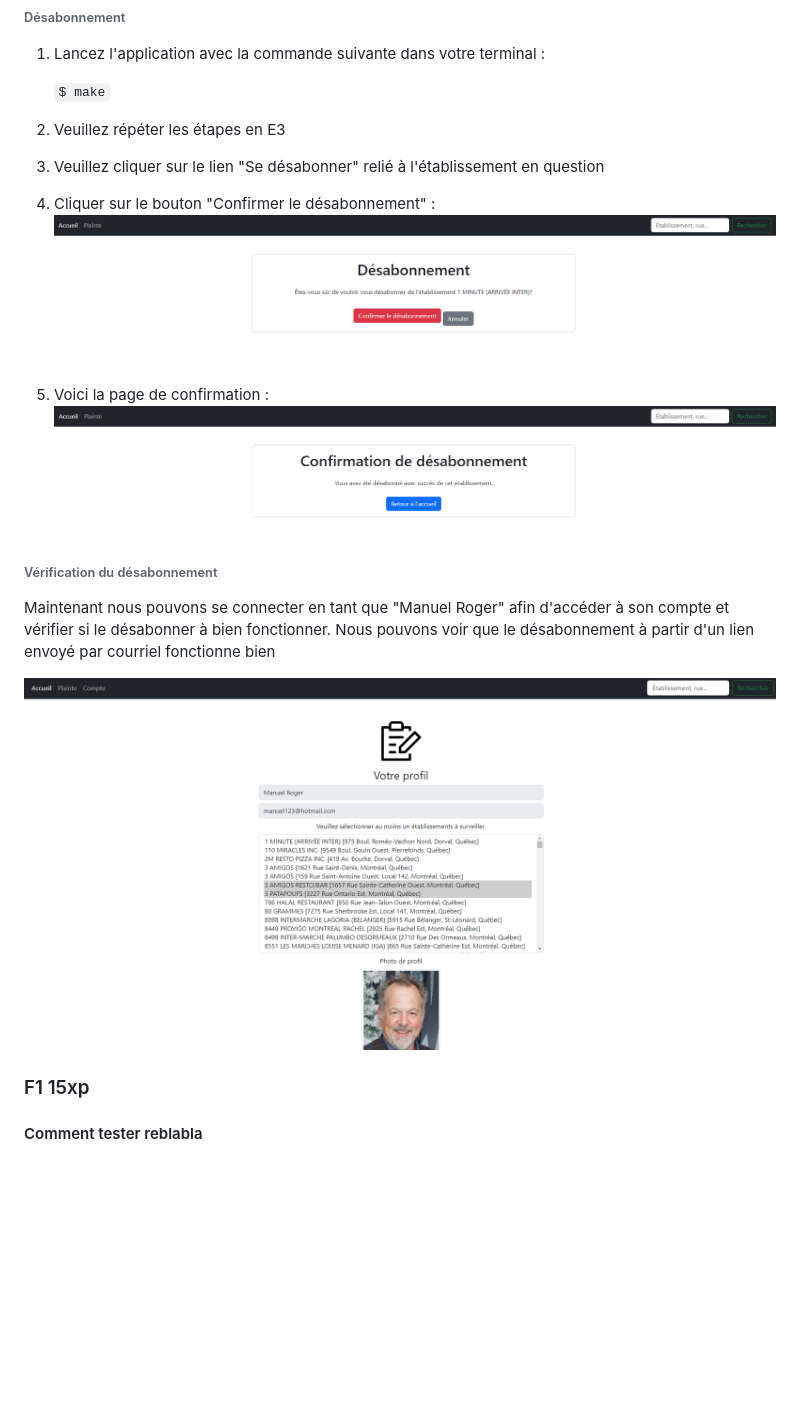
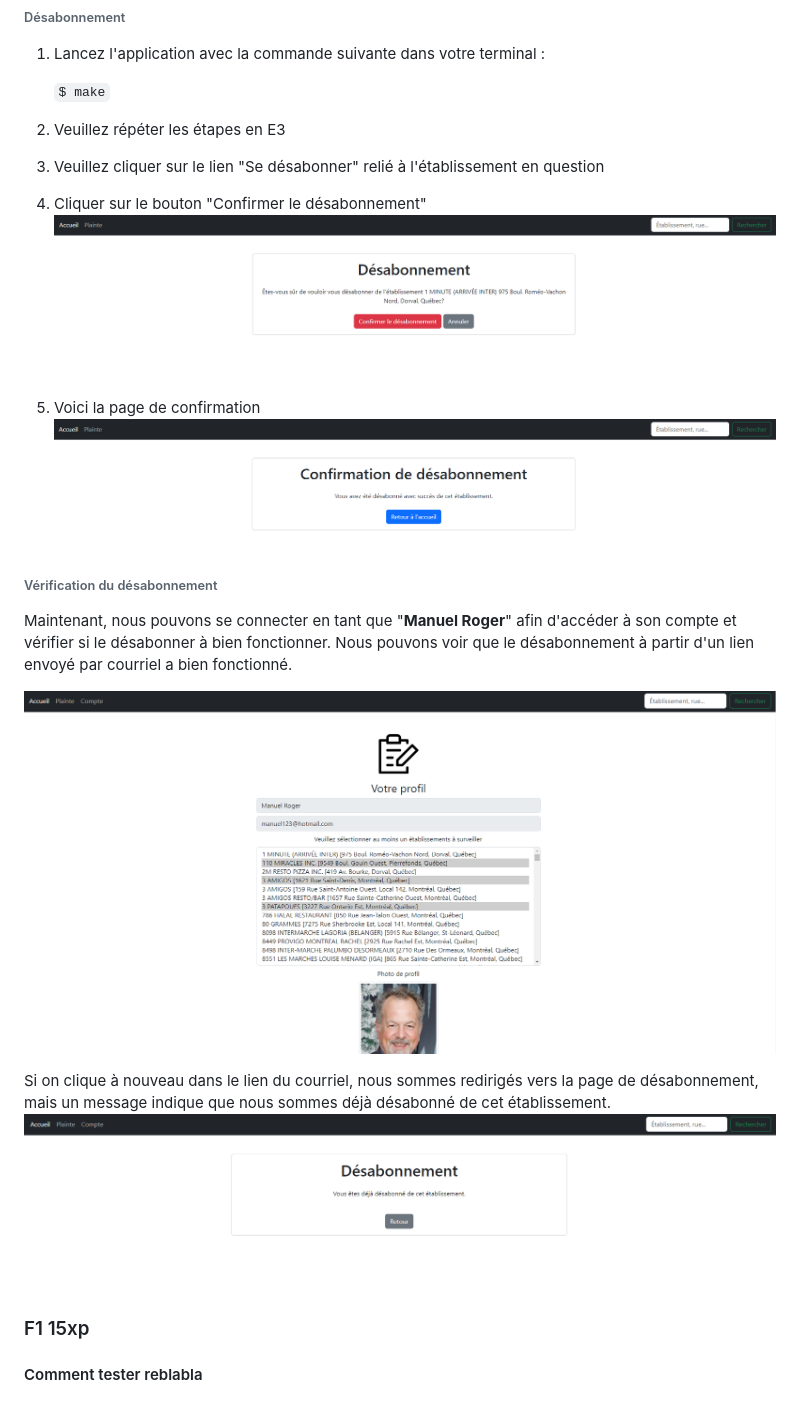
Before and after one commit to mileneDesjardins/Plateforme-dInformation-sur-la-Securite-Alimentaire-Montreal, a Markdown page: correction.md, the part around the change. Drawn GitHub-style; pictures changed too: img_10.png (added), img_11.png (added), img_12.png (added); blank space fills up the shorter version.

Commit message:
E4 correction

```diff
--- a/correction.md
+++ b/correction.md
@@ -180,19 +180,23 @@ commande suivante dans votre terminal :
 2. Veuillez répéter les étapes en E3
 3. Veuillez cliquer sur le lien "Se désabonner" relié à l'établissement en
    question
-4. Cliquer sur le bouton "Confirmer le désabonnement" :
-![img_6.png](img_6.png)
-5. Voici la page de confirmation :
+4. Cliquer sur le bouton "Confirmer le désabonnement"
+![img_10.png](img_10.png)
+5. Voici la page de confirmation
 ![img_7.png](img_7.png)
 
 ###### Vérification du désabonnement
-Maintenant nous pouvons se connecter en tant que "Manuel Roger" afin
+Maintenant, nous pouvons se connecter en tant que "**Manuel Roger**" afin
 d'accéder à son compte et vérifier si le désabonner à bien fonctionner.
 Nous pouvons voir que le désabonnement à partir d'un lien envoyé par
-courriel fonctionne bien
+courriel a bien fonctionné.
 
-![img_8.png](img_8.png)
+![img_11.png](img_11.png)
 
+Si on clique à nouveau dans le lien du courriel, nous sommes redirigés vers
+la page de désabonnement, mais un message indique que nous sommes
+déjà désabonné de cet établissement.
+![img_12.png](img_12.png)
 ### F1 15xp
 
 #### Comment tester reblabla
```
Also changed, not shown: img_9.png (added), 3 other files.
